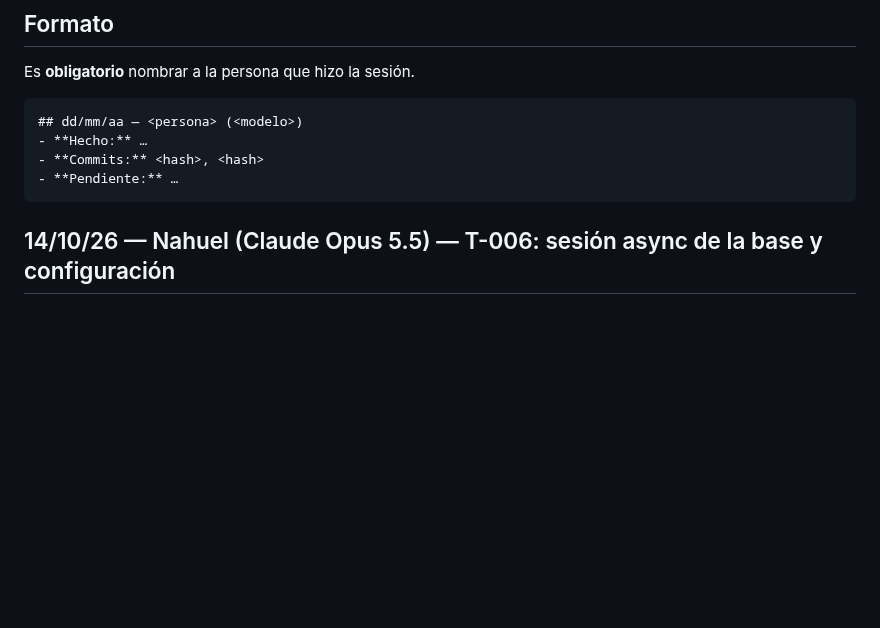
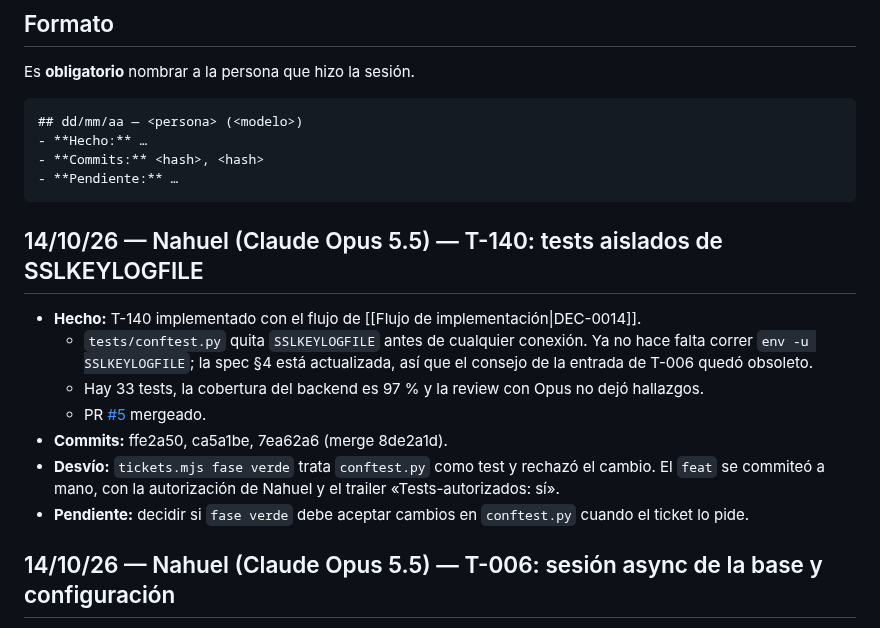
Before and after one commit to FranLuciano04/Vault-Rumbo, a Markdown page: 00-Inicio/Bitácora de sesiones.md, the part around the change. Rendered like a GitHub page; blank space fills up the shorter version.

Commit message:
Bitácora: T-140 implementado y mergeado
Co-Authored-By: Claude Opus 5.5 <noreply@anthropic.com>

````diff
--- a/00-Inicio/Bitácora de sesiones.md
+++ b/00-Inicio/Bitácora de sesiones.md
@@ -29,6 +29,15 @@ Es **obligatorio** nombrar a la persona que hizo la sesión.
 - **Commits:** <hash>, <hash>
 - **Pendiente:** …
 ```
+
+## 14/10/26 — Nahuel (Claude Opus 5.5) — T-140: tests aislados de SSLKEYLOGFILE
+- **Hecho:** T-140 implementado con el flujo de [[Flujo de implementación|DEC-0014]].
+  - `tests/conftest.py` quita `SSLKEYLOGFILE` antes de cualquier conexión. Ya no hace falta correr `env -u SSLKEYLOGFILE`; la spec §4 está actualizada, así que el consejo de la entrada de T-006 quedó obsoleto.
+  - Hay 33 tests, la cobertura del backend es 97 % y la review con Opus no dejó hallazgos.
+  - PR [#5](https://github.com/FranLuciano04/Vault-Rumbo/pull/5) mergeado.
+- **Commits:** ffe2a50, ca5a1be, 7ea62a6 (merge 8de2a1d).
+- **Desvío:** `tickets.mjs fase verde` trata `conftest.py` como test y rechazó el cambio. El `feat` se commiteó a mano, con la autorización de Nahuel y el trailer «Tests-autorizados: sí».
+- **Pendiente:** decidir si `fase verde` debe aceptar cambios en `conftest.py` cuando el ticket lo pide.
 
 ## 14/10/26 — Nahuel (Claude Opus 5.5) — T-006: sesión async de la base y configuración
 - **Hecho:** T-006 implementado con el flujo de [[Flujo de implementación|DEC-0014]].
````
